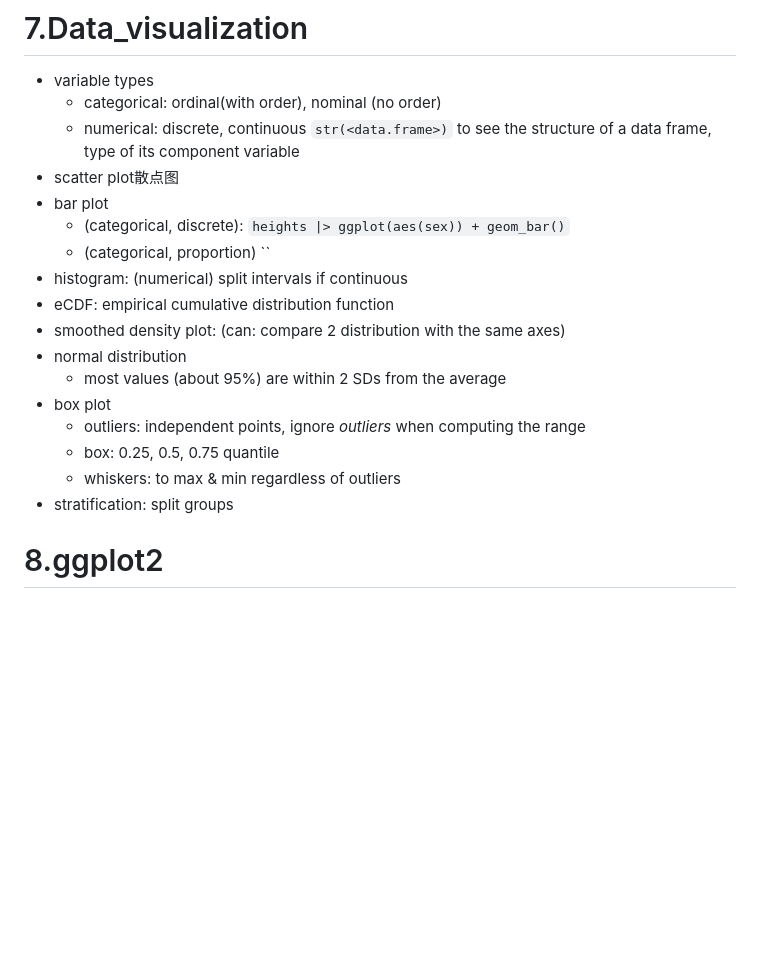
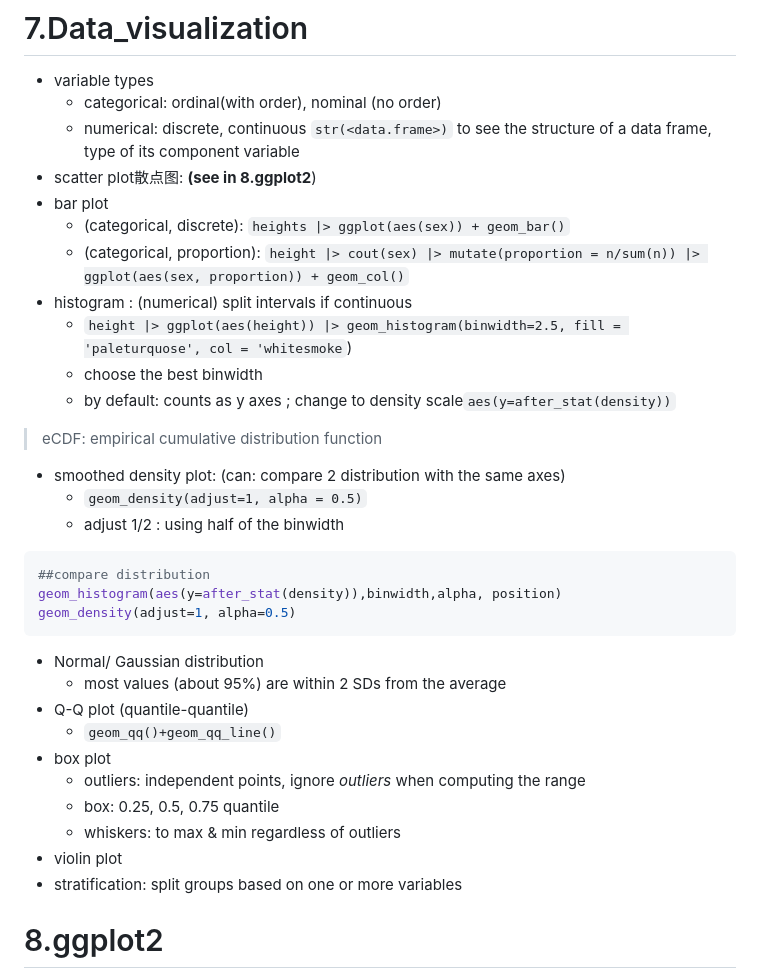
Before and after one commit to SunnieShen/COMP2501, a Markdown page: COMP2501-R.md, the part around the change. GitHub-like rendering; blank space fills up the shorter version.

````diff
--- a/COMP2501-R.md
+++ b/COMP2501-R.md
@@ -426,20 +426,33 @@ murders |> mutate(group = case_when(
 	- categorical: ordinal(with order), nominal (no order)
 	- numerical: discrete, continuous
 	`str(<data.frame>)` to see the structure of a data frame, type of its component variable
-- scatter plot散点图
+- scatter plot散点图: **(see in 8.ggplot2**)
 - bar plot
 	- (categorical, discrete): `heights |> ggplot(aes(sex)) + geom_bar()`
-	- (categorical, proportion) ``
-- histogram: (numerical) split intervals if continuous
-- eCDF: empirical cumulative distribution function
+	- (categorical, proportion): `height |> cout(sex) |> mutate(proportion = n/sum(n)) |> ggplot(aes(sex, proportion)) + geom_col()`
+- histogram : (numerical) split intervals if continuous
+	- `height |> ggplot(aes(height)) |> geom_histogram(binwidth=2.5, fill = 'paleturquose', col = 'whitesmoke`)
+	- choose the best binwidth
+	- by default: counts as y axes ; change to density scale`aes(y=after_stat(density))`
+>eCDF: empirical cumulative distribution function
 - smoothed density plot: (can: compare 2 distribution with the same axes)
-- normal distribution
+	- `geom_density(adjust=1, alpha = 0.5)`
+	- adjust 1/2 : using half of the binwidth
+```R
+##compare distribution
+geom_histogram(aes(y=after_stat(density)),binwidth,alpha, position)
+geom_density(adjust=1, alpha=0.5)
+```
+- Normal/ Gaussian distribution
 	- most values (about 95%) are within 2 SDs from the average
+- Q-Q plot (quantile-quantile)
+	- `geom_qq()+geom_qq_line()`
 - box plot
 	- outliers: independent points, ignore _outliers_ when computing the range
 	- box: 0.25, 0.5, 0.75 quantile
 	- whiskers: to max & min regardless of outliers
-- stratification: split groups
+- violin plot
+- stratification: split groups based on one or more variables
 # 8.ggplot2
 `library(ggplot2)` `library(tidyverse)`
 "grammar of graphics" only for tidy data
````
